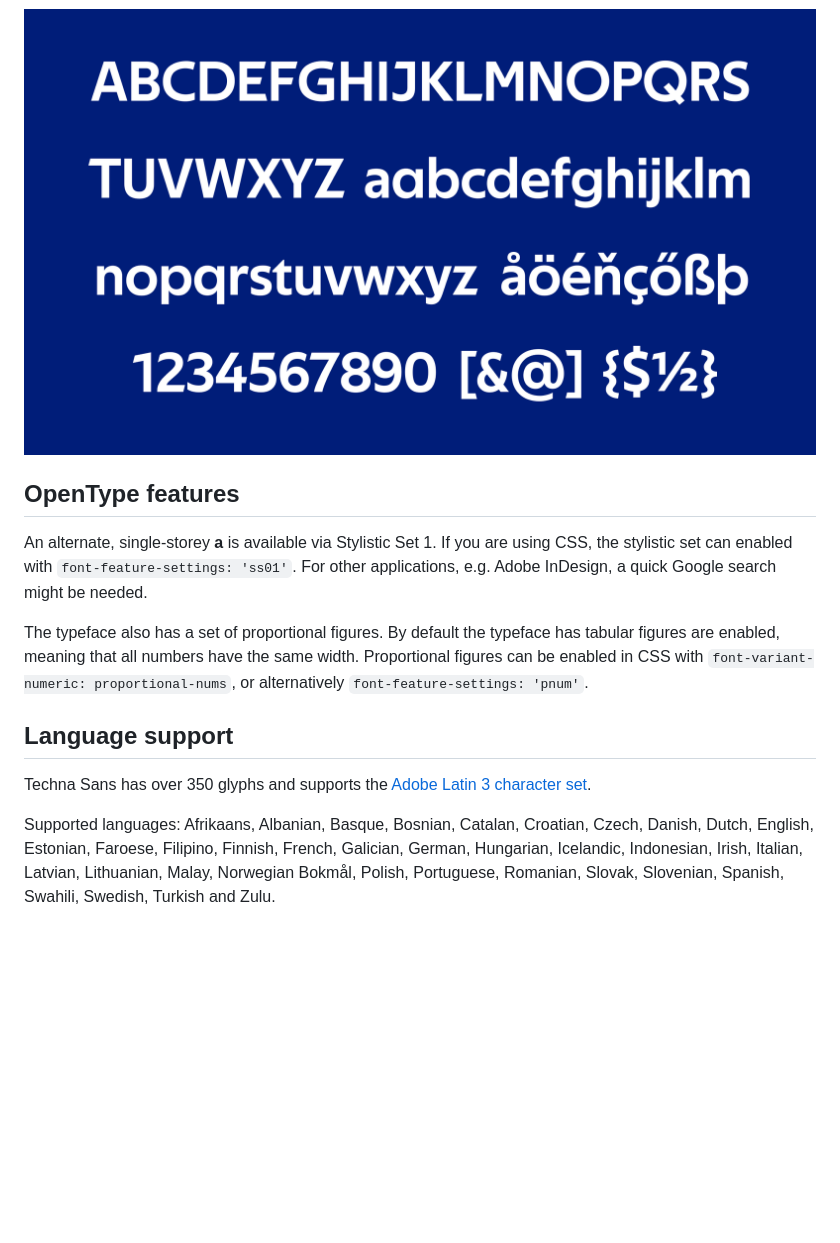
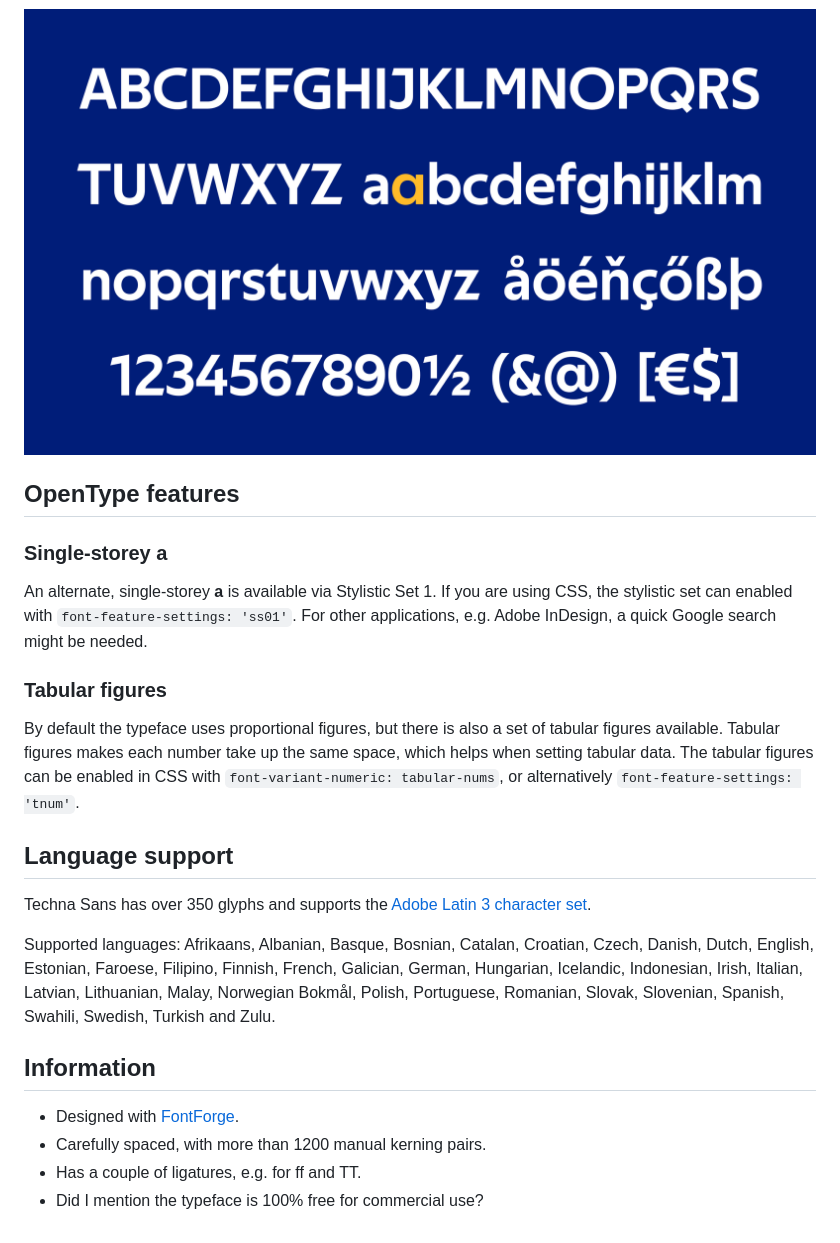
Before and after one commit to carlstype/techna-sans, a Markdown page: README.md, the part around the change printed below. Drawn GitHub-style; pictures changed too: specimen/glyphs.png; blank space fills up the shorter version.

Commit message:
Kerning

```diff
--- a/README.md
+++ b/README.md
@@ -20,16 +21,33 @@ Techna Sans is licensed under the SIL Open Font License and is free both for per
 
 ## OpenType features
 
+### Single-storey a
+
 An alternate, single-storey **a** is available via Stylistic Set 1.
 If you are using CSS, the stylistic set can enabled with `font-feature-settings: 'ss01'`.
 For other applications, e.g. Adobe InDesign, a quick Google search might be needed.
 
-The typeface also has a set of proportional figures.
-By default the typeface has tabular figures are enabled, meaning that all numbers have the same width.
-Proportional figures can be enabled in CSS with `font-variant-numeric: proportional-nums`, or alternatively `font-feature-settings: 'pnum'`.
+### Tabular figures
+
+By default the typeface uses proportional figures,
+but there is also a set of tabular figures available.
+Tabular figures makes each number take up the same space,
+which helps when setting tabular data.
+The tabular figures can be enabled in CSS with `font-variant-numeric: tabular-nums`, or alternatively `font-feature-settings: 'tnum'`.
 
 ## Language support
 
 Techna Sans has over 350 glyphs and supports the [Adobe Latin 3 character set](https://adobe-type-tools.github.io/adobe-latin-charsets/adobe-latin-3.html).
 
-Supported languages: Afrikaans, Albanian, Basque, Bosnian, Catalan, Croatian, Czech, Danish, Dutch, English, Estonian, Faroese, Filipino, Finnish, French, Galician, German, Hungarian, Icelandic, Indonesian, Irish, Italian, Latvian, Lithuanian, Malay, Norwegian Bokmål, Polish, Portuguese, Romanian, Slovak, Slovenian, Spanish, Swahili, Swedish, Turkish and Zulu.
+Supported languages: Afrikaans, Albanian, Basque, Bosnian, Catalan, Croatian,
+Czech, Danish, Dutch, English, Estonian, Faroese, Filipino, Finnish, French,
+Galician, German, Hungarian, Icelandic, Indonesian, Irish, Italian, Latvian,
+Lithuanian, Malay, Norwegian Bokmål, Polish, Portuguese, Romanian, Slovak,
+Slovenian, Spanish, Swahili, Swedish, Turkish and Zulu.
+
+## Information
+
+- Designed with [FontForge](httpx://fontforge.org).
+- Carefully spaced, with more than 1200 manual kerning pairs.
+- Has a couple of ligatures, e.g. for ff and TT.
+- Did I mention the typeface is 100% free for commercial use?
```
Also changed, not shown: other parts of README.md (+4 -3 lines), specimen/details.png, specimen/sample.png, specimen/title.png, 2 other files.
